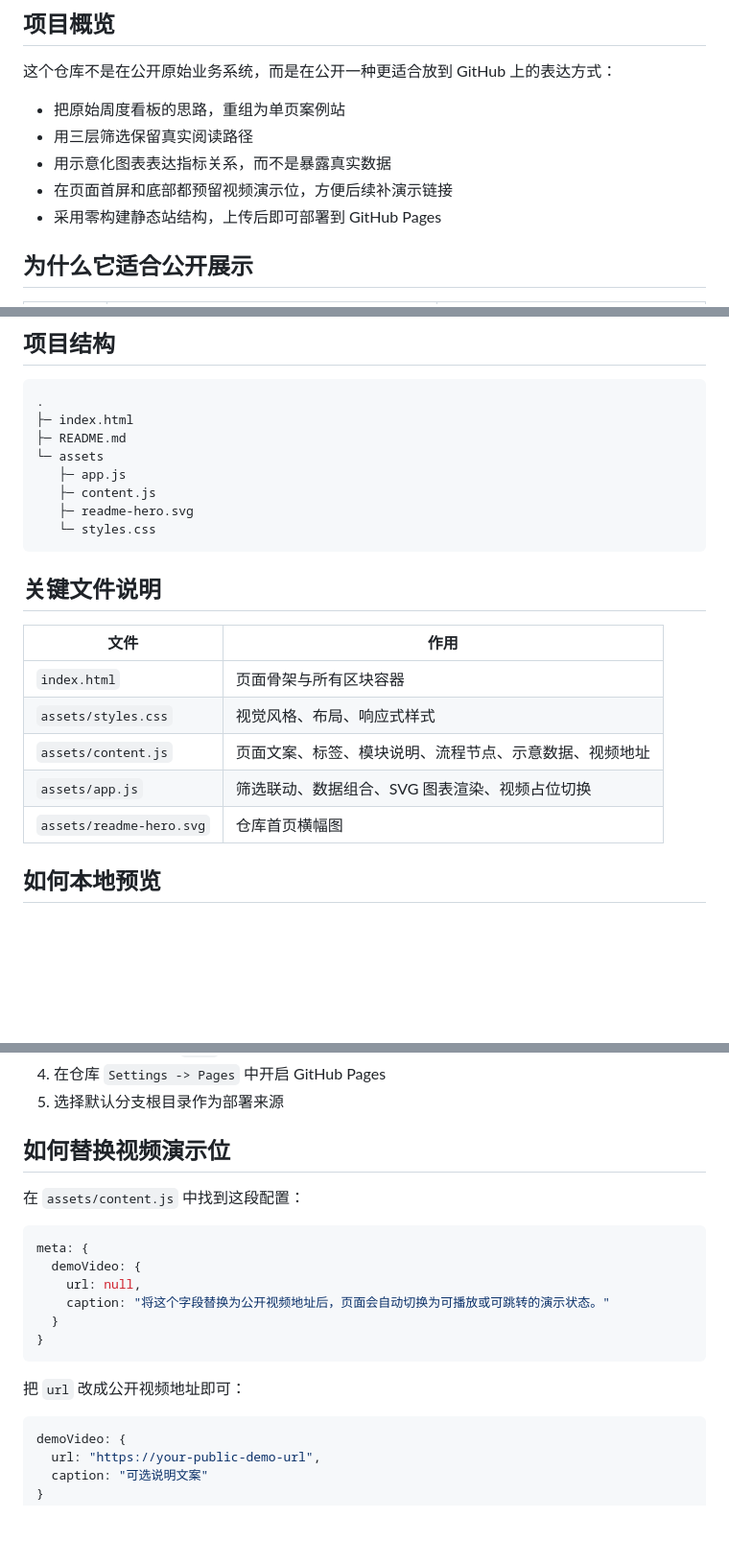
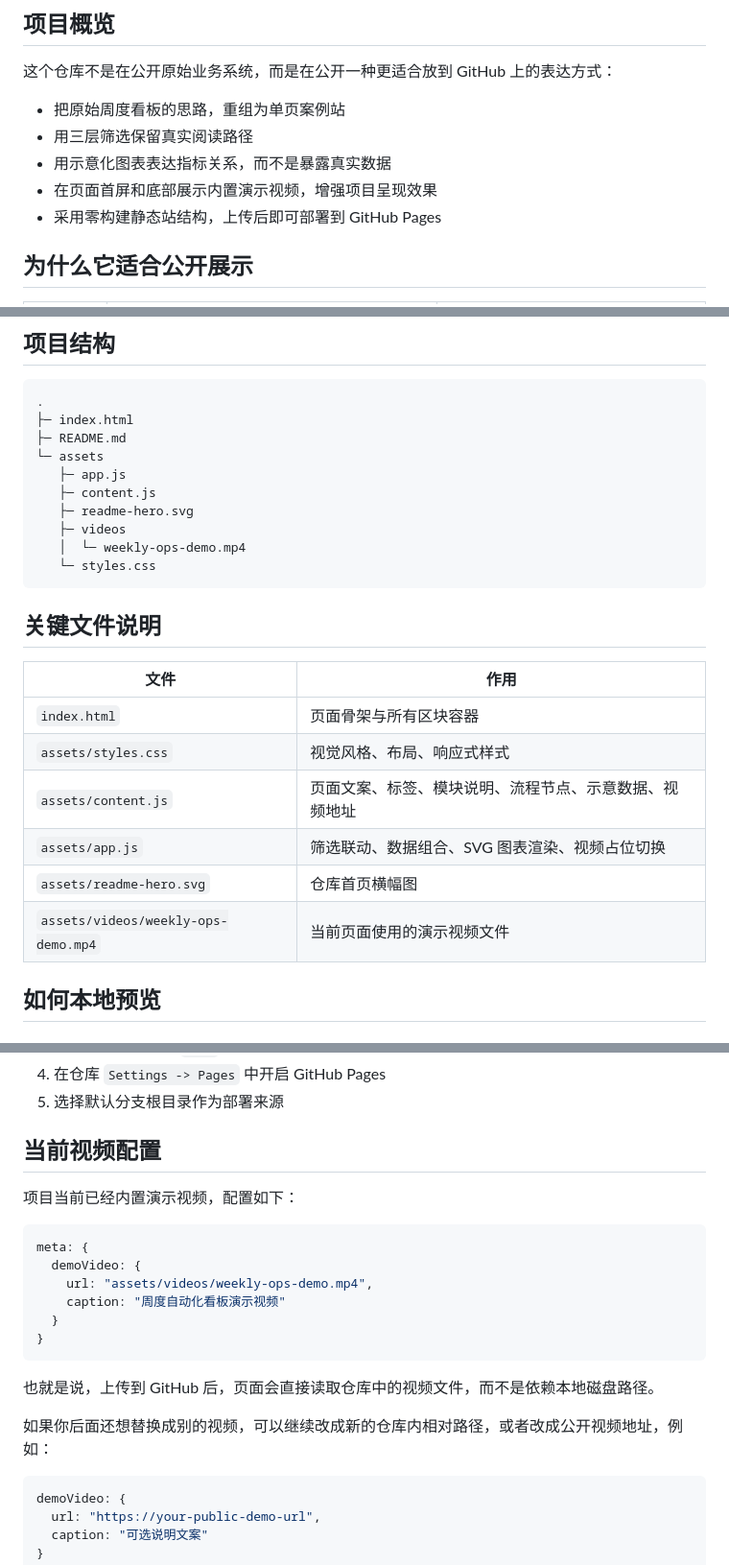
Before and after one commit to yanxiandegou/weekly-ops-automation-dashboard, a Markdown page: README.md, 3 parts joined by grey strips. Shown at 96% size. Rendered like a GitHub page; blank space fills up the shorter version.

````diff
--- a/README.md
+++ b/README.md
@@ -27,7 +27,7 @@
 - 把原始周度看板的思路，重组为单页案例站
 - 用三层筛选保留真实阅读路径
 - 用示意化图表表达指标关系，而不是暴露真实数据
-- 在页面首屏和底部都预留视频演示位，方便后续补演示链接
+- 在页面首屏和底部展示内置演示视频，增强项目呈现效果
 - 采用零构建静态站结构，上传后即可部署到 GitHub Pages
 
 ## 为什么它适合公开展示
@@ -117,6 +117,8 @@ flowchart LR
    ├─ app.js
    ├─ content.js
    ├─ readme-hero.svg
+   ├─ videos
+   │  └─ weekly-ops-demo.mp4
    └─ styles.css
 ```
 
@@ -129,6 +131,7 @@ flowchart LR
 | `assets/content.js` | 页面文案、标签、模块说明、流程节点、示意数据、视频地址 |
 | `assets/app.js` | 筛选联动、数据组合、SVG 图表渲染、视频占位切换 |
 | `assets/readme-hero.svg` | 仓库首页横幅图 |
+| `assets/videos/weekly-ops-demo.mp4` | 当前页面使用的演示视频文件 |
 
 ## 如何本地预览
 
@@ -156,20 +159,22 @@ http://127.0.0.1:4173/
 4. 在仓库 `Settings -> Pages` 中开启 GitHub Pages
 5. 选择默认分支根目录作为部署来源
 
-## 如何替换视频演示位
+## 当前视频配置
 
-在 `assets/content.js` 中找到这段配置：
+项目当前已经内置演示视频，配置如下：
 
 ```js
 meta: {
   demoVideo: {
-    url: null,
-    caption: "将这个字段替换为公开视频地址后，页面会自动切换为可播放或可跳转的演示状态。"
+    url: "assets/videos/weekly-ops-demo.mp4",
+    caption: "周度自动化看板演示视频"
   }
 }
 ```
 
-把 `url` 改成公开视频地址即可：
+也就是说，上传到 GitHub 后，页面会直接读取仓库中的视频文件，而不是依赖本地磁盘路径。
+
+如果你后面还想替换成别的视频，可以继续改成新的仓库内相对路径，或者改成公开视频地址，例如：
 
 ```js
 demoVideo: {
````
Also changed, not shown: other parts of README.md (+2 -2 lines).
